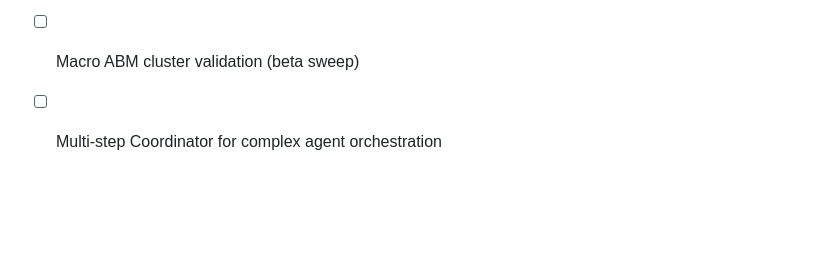
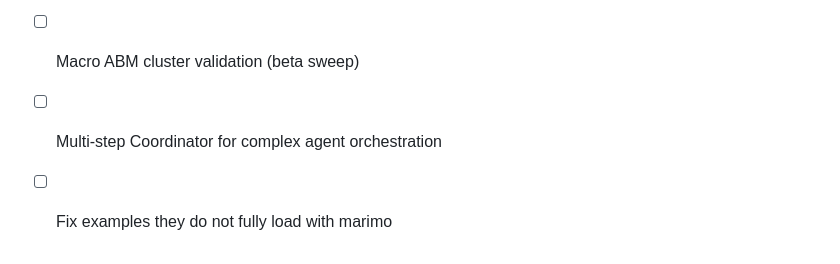
Before and after one commit to gsmithline/perfsim, a Markdown page: README.md, the part around the change. GitHub-like rendering; blank space fills up the shorter version.

```diff
--- a/README.md
+++ b/README.md
@@ -113,3 +113,4 @@ Optional protocols an Environment may declare:
 - [ ] Learned surrogate (D-hat) for PerfGD without running the full ABM
 - [ ] Macro ABM cluster validation (beta sweep)
 - [ ] Multi-step Coordinator for complex agent orchestration
+- [ ] Fix examples they do not fully load with marimo
```
